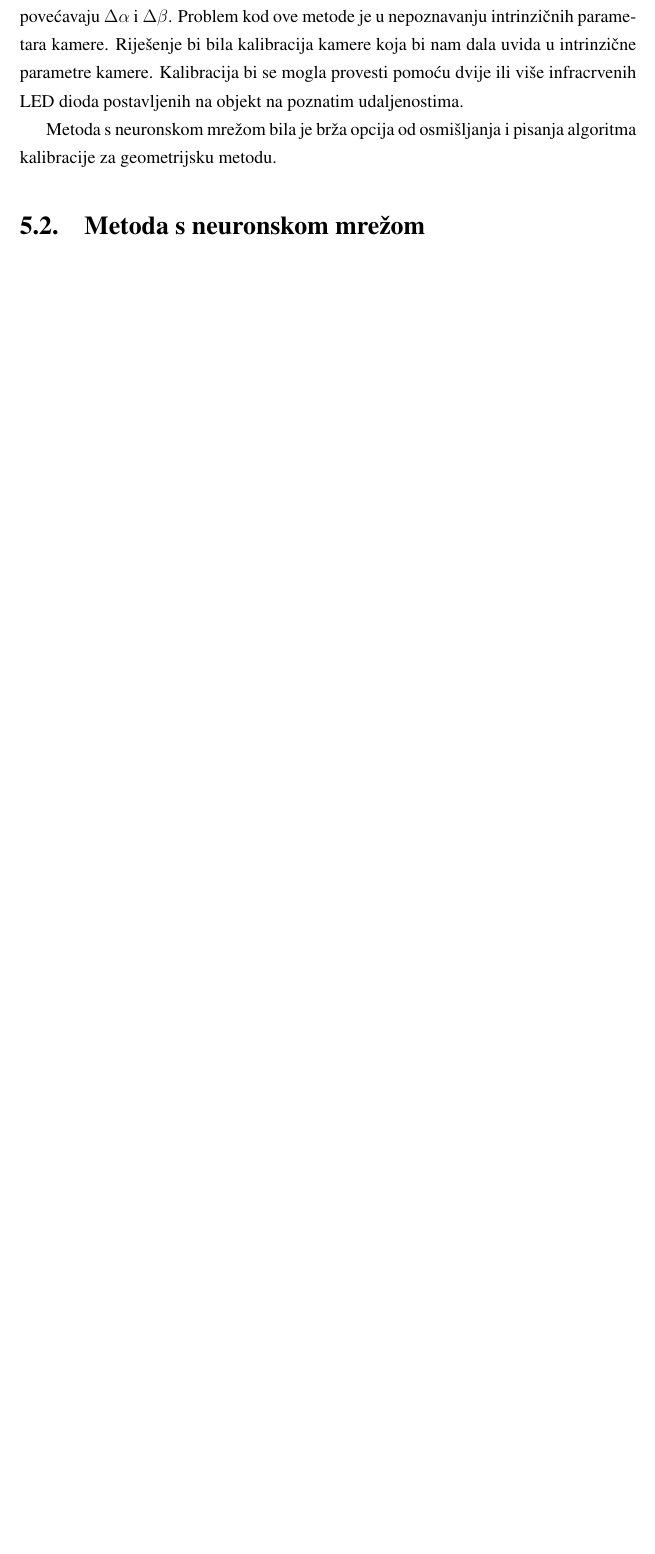
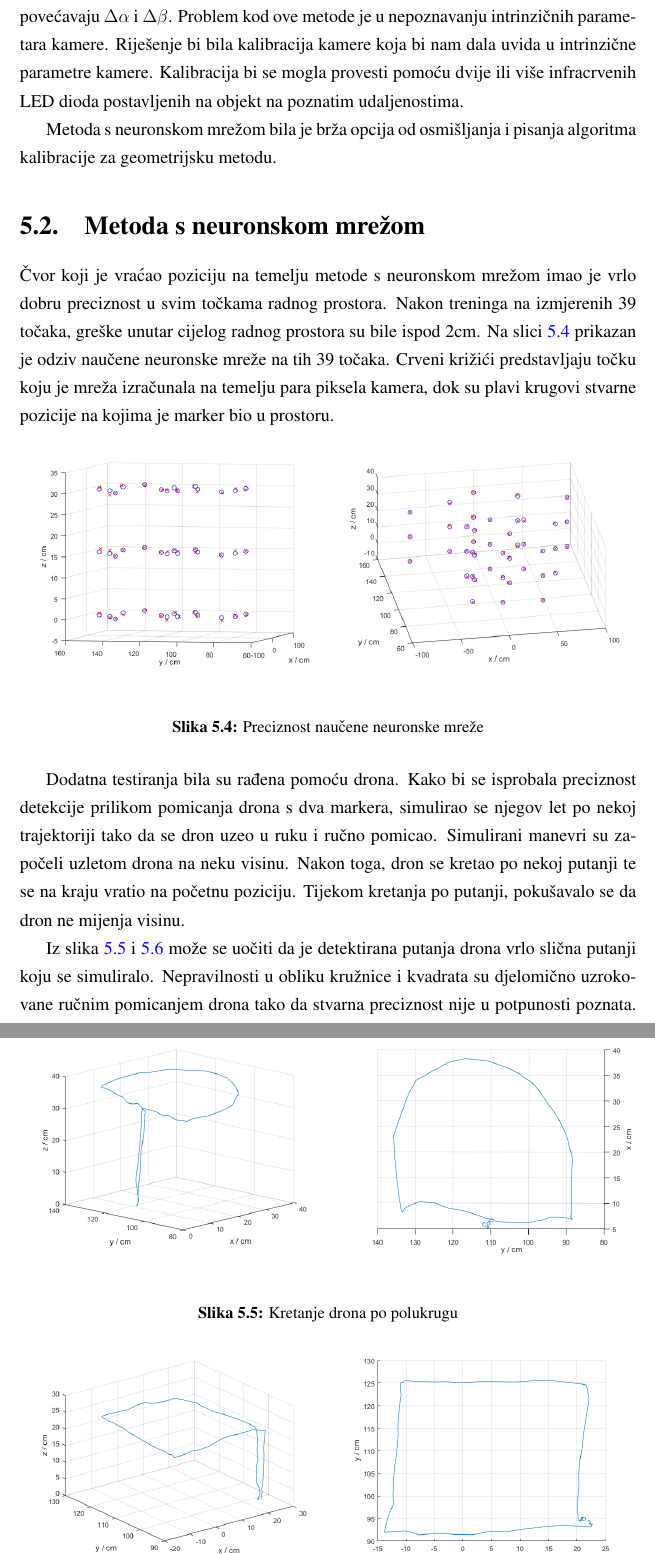
Before and after one commit to bouyo/dipl, a LaTeX thesis (diplomski.tex): part of page 33 of 37 before the commit and two parts of pages 33 and 34 of 38 after it, the two joined at a grey line, cut so that both start at the same text, the shorter picture padded with empty space. Compiled offline with pdfLaTeX.

Commit message:
rezultati gotovi

```diff
--- a/diplomski.tex
+++ b/diplomski.tex
@@ -621,4 +621,38 @@ Slike \ref{fig:rub} prikazuju detekciju za točku blizu ruba radnog prostora. Ka
 Metoda s neuronskom mrežom bila je brža opcija od osmišljanja i pisanja algoritma kalibracije za geometrijsku metodu.
 
 \section{Metoda s neuronskom mrežom}
+Čvor koji je vraćao poziciju na temelju metode s neuronskom mrežom imao je vrlo dobru preciznost u svim točkama radnog prostora. Nakon treninga na izmjerenih 39 točaka, greške unutar cijelog radnog prostora su bile ispod 2cm. Na slici \ref{fig:trening} prikazan je odziv naučene neuronske mreže na tih 39 točaka. Crveni križići predstavljaju točku koju je mreža izračunala na temelju para piksela kamera, dok su plavi krugovi stvarne pozicije na kojima je marker bio u prostoru.
 
+\begin{figure}[h]
+\begin{subfigure}[b]{.5\textwidth}
+\centering
+	\includegraphics[width=0.95\textwidth]{trening1}
+	\caption*{}
+	\label{fig:trening_1}
+\end{subfigure}
+\begin{subfigure}[b]{.5\textwidth}
+	\centering
+	\includegraphics[width=0.95\textwidth]{trening2}
+	\caption*{}
+	\label{fig:trening_2}
+\end{subfigure}
+\caption{Preciznost naučene neuronske mreže}
+\label{fig:trening}
+\end{figure}
+
+Dodatna testiranja bila su rađena pomoću drona. Kako bi se isprobala preciznost detekcije prilikom pomicanja drona s dva markera, simulirao se njegov let po nekoj trajektoriji tako da se dron uzeo u ruku i ručno pomicao. Simulirani manevri su započeli uzletom drona na neku visinu. Nakon toga, dron se kretao po nekoj putanji te se na kraju vratio na početnu poziciju. Tijekom kretanja po putanji, pokušavalo se da dron ne mijenja visinu.
+
+\begin{figure}[h]
+\begin{subfigure}[b]{.5\textwidth}
+\centering
+	\includegraphics[width=0.95\textwidth]{polukrug1}
+	\caption*{}
+	\label{fig:krug_1}
+\end{subfigure}
+\begin{subfigure}[b]{.5\textwidth}
+	\centering
+	\includegraphics[width=0.95\textwidth]{polukrug2}
+	\caption*{}
+	\label{fig:krug_2}
+\end{subfigure}
+\caption{Kretanje drona po polukrugu}
@@ -624,0 +664,9 @@ Metoda s neuronskom mrežom bila je brža opcija od osmišljanja i pisanja algor
+\centering
+	\includegraphics[width=0.95\textwidth]{kocka1}
+	\caption*{}
+	\label{fig:kocka_1}
+\end{subfigure}
+\begin{subfigure}[b]{.5\textwidth}
+	\centering
+	\includegraphics[width=0.95\textwidth]{kocka2}
+	\caption*{}
@@ -625,3 +676,9 @@ Metoda s neuronskom mrežom bila je brža opcija od osmišljanja i pisanja algor
+\label{fig:kocka}
+\end{figure}
+
+Iz slika \ref{fig:krug} i \ref{fig:kocka} može se uočiti da je detektirana putanja drona vrlo slična putanji koju se simuliralo. Nepravilnosti u obliku kružnice i kvadrata su djelomično uzrokovane ručnim pomicanjem drona tako da stvarna preciznost nije u potpunosti poznata. Eksperiment bi se mogao poboljšati da se mjerenja rade paralelno i sa OptiTrack sustavom za koji se zna da je iznimno precizan. Tada bi se mogli usporediti odzivi i time potvrditi preciznost testiranog sustava.
+
+Ova metoda dala je znatno bolje rezultate od geometrijske metode zbog toga što je neuronska mreža "naučila" intrinzične parametre kamere do kojih bi se moralo doći kalibracijom kod geometrijske metode. Problem naučene neuronske mreže kod rješavanja problema izračuna 3-D koordinata točke je što se ne mogu postaviti zakreti i pozicije kamera. Ukoliko dođe do promjena rotacija ili pozicija kamera, ovaj sustav neće raditi jer je istreniran na specifične uvijete.
 
 \chapter{Zaključak}
 Zaključak.
```
Also changed, not shown: diplomski.pdf, diplomski.tex (8 more changed lines), 6 other files.
